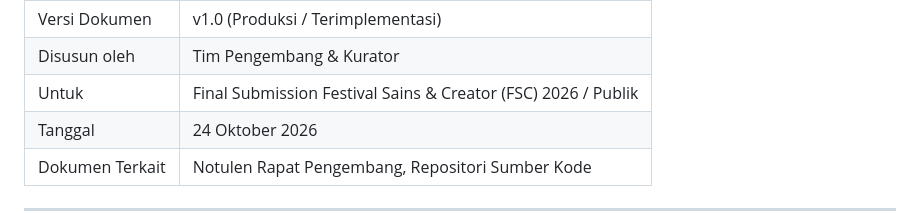
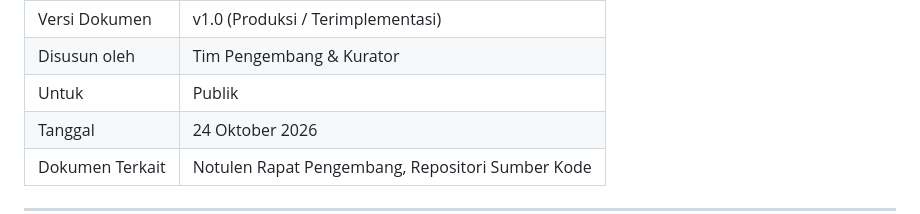
Before and after one commit to zaincyty/N3KR0L0G1, a Markdown page: docs/NEKROLOGI.md, the part around the change. Drawn GitHub-style.

Commit message:
update target audience description in NEKROLOGI.md

```diff
--- a/docs/NEKROLOGI.md
+++ b/docs/NEKROLOGI.md
@@ -6,7 +6,7 @@ STATUS: FINAL — TERIMPLEMENTASI & TERVERIFIKASI (v1.0)
 | :--- | :--- |
 | Versi Dokumen | v1.0 (Produksi / Terimplementasi) |
 | Disusun oleh | Tim Pengembang & Kurator |
-| Untuk | Final Submission Festival Sains & Creator (FSC) 2026 / Publik |
+| Untuk | Publik |
 | Tanggal | 24 Oktober 2026 |
 | Dokumen Terkait | Notulen Rapat Pengembang, Repositori Sumber Kode |
 
```
